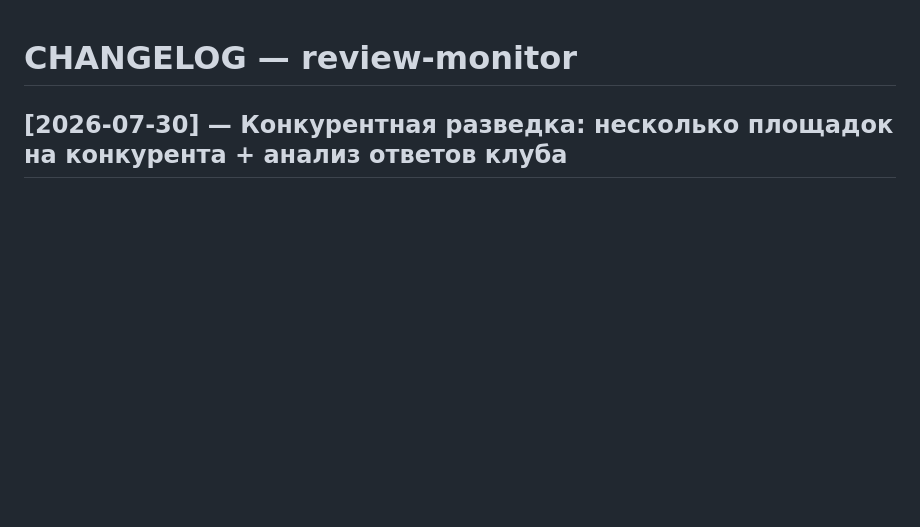
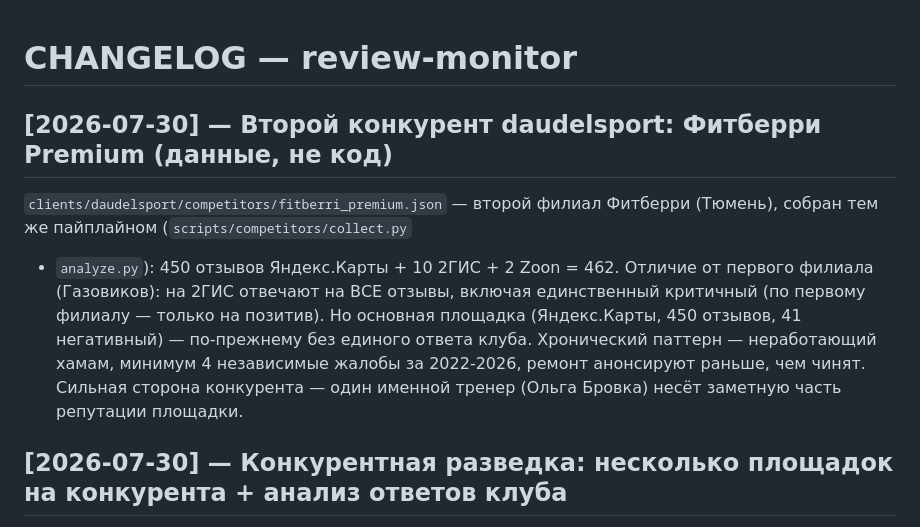
Before and after one commit to GerogeousGT/review-monitor, a Markdown page: CHANGELOG.md, the part around the change. Drawn GitHub-style; blank space fills up the shorter version.

Commit message:
Зафиксировать в CHANGELOG второго конкурента daudelsport (Фитберри Premium)
Данные, не код — файл в .gitignore, только запись о находке.

Co-Authored-By: Claude Sonnet 5 <noreply@anthropic.com>

```diff
--- a/CHANGELOG.md
+++ b/CHANGELOG.md
@@ -1,4 +1,17 @@
 # CHANGELOG — review-monitor
+
+## [2026-07-30] — Второй конкурент daudelsport: Фитберри Premium (данные, не код)
+
+`clients/daudelsport/competitors/fitberri_premium.json` — второй филиал
+Фитберри (Тюмень), собран тем же пайплайном (`scripts/competitors/collect.py`
++ `analyze.py`): 450 отзывов Яндекс.Карты + 10 2ГИС + 2 Zoon = 462. Отличие от
+первого филиала (Газовиков): на 2ГИС отвечают на ВСЕ отзывы, включая
+единственный критичный (по первому филиалу — только на позитив). Но
+основная площадка (Яндекс.Карты, 450 отзывов, 41 негативный) — по-прежнему
+без единого ответа клуба. Хронический паттерн — неработающий хамам,
+минимум 4 независимые жалобы за 2022-2026, ремонт анонсируют раньше, чем
+чинят. Сильная сторона конкурента — один именной тренер (Ольга Бровка)
+несёт заметную часть репутации площадки.
 
 ## [2026-07-30] — Конкурентная разведка: несколько площадок на конкурента + анализ ответов клуба
 
```
